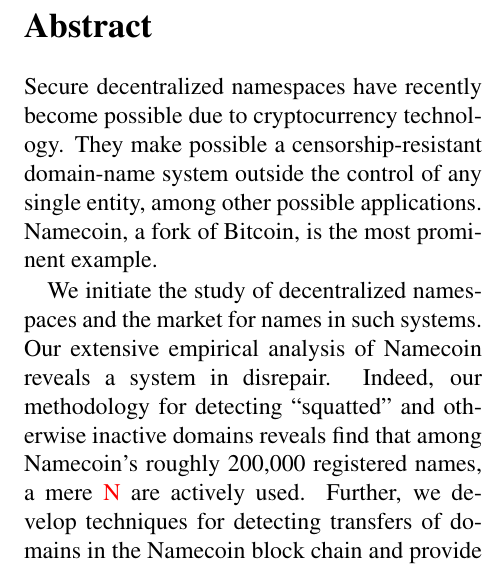
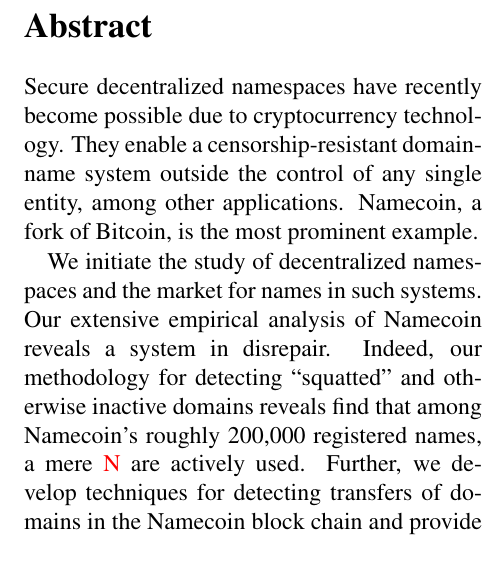
Before and after one commit to citp/namecoin-analysis, a LaTeX paper (paper/paper-namecoin.tex, which reads paper/abstract.tex): part of one column of page 1 of 15, cut so that both start at the same text. Compiled offline with pdfLaTeX.

Commit message:
abstract

```diff
--- a/paper/abstract.tex
+++ b/paper/abstract.tex
@@ -4,7 +4,7 @@
 
 
 \begin{abstract}
-Secure decentralized namespaces have recently become possible due to cryptocurrency technology.  They make possible a censorship-resistant domain-name system outside the control of any single entity, among other possible applications.  Namecoin, a fork of Bitcoin, is the most prominent example.
+Secure decentralized namespaces have recently become possible due to cryptocurrency technology. They enable a censorship-resistant domain-name system outside the control of any single entity, among other applications.  Namecoin, a fork of Bitcoin, is the most prominent example.
 
 We initiate the study of decentralized namespaces and the market for names in such systems. Our extensive empirical analysis of Namecoin reveals a system in disrepair. Indeed, our methodology for detecting ``squatted'' and otherwise inactive domains reveals find that among Namecoin's roughly 200,000 registered names, a mere \hi{N} are actively used. Further, we develop techniques for detecting transfers of domains in the Namecoin block chain and provide evidence that the market for domains is thin-to-nonexistent.
 
```
